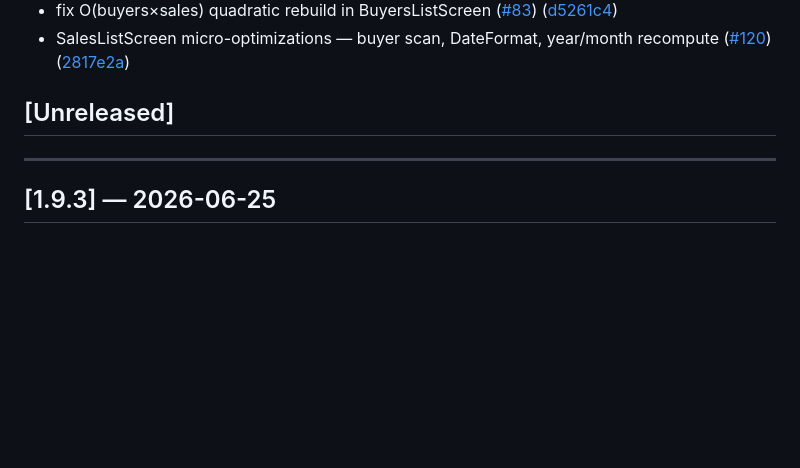
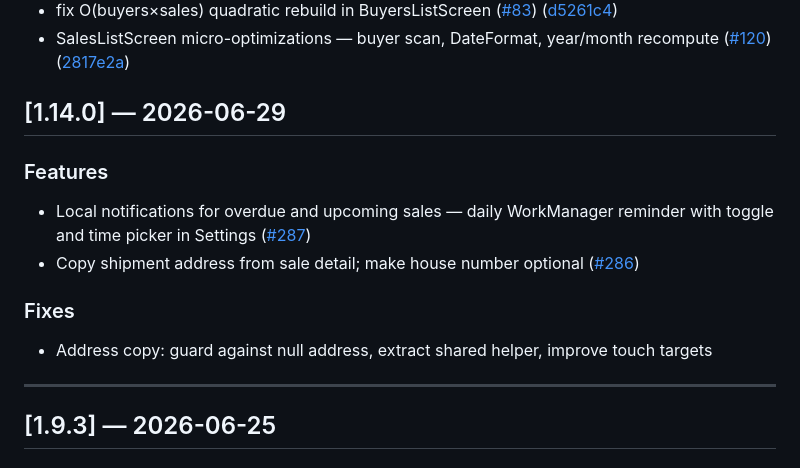
Before and after one commit to OneDeveloperCoding/latitude-tracker, a Markdown page: CHANGELOG.md, the part around the change. Drawn GitHub-style; blank space fills up the shorter version.

Commit message:
chore: prepare CHANGELOG for v1.14.0

```diff
--- a/CHANGELOG.md
+++ b/CHANGELOG.md
@@ -322,7 +322,14 @@
 * fix O(buyers×sales) quadratic rebuild in BuyersListScreen ([#83](https://github.com/OneDeveloperCoding/latitude-tracker/issues/83)) ([d5261c4](https://github.com/OneDeveloperCoding/latitude-tracker/commit/d5261c48f0411af4c973351074aee7f29a8030a6))
 * SalesListScreen micro-optimizations — buyer scan, DateFormat, year/month recompute ([#120](https://github.com/OneDeveloperCoding/latitude-tracker/issues/120)) ([2817e2a](https://github.com/OneDeveloperCoding/latitude-tracker/commit/2817e2a97aadc4a063c5f4a8b1f8c5ce5a253347))
 
-## [Unreleased]
+## [1.14.0] — 2026-06-29
+
+### Features
+- Local notifications for overdue and upcoming sales — daily WorkManager reminder with toggle and time picker in Settings ([#287](https://github.com/OneDeveloperCoding/latitude-tracker/issues/287))
+- Copy shipment address from sale detail; make house number optional ([#286](https://github.com/OneDeveloperCoding/latitude-tracker/pull/286))
+
+### Fixes
+- Address copy: guard against null address, extract shared helper, improve touch targets
 
 ---
 
```
